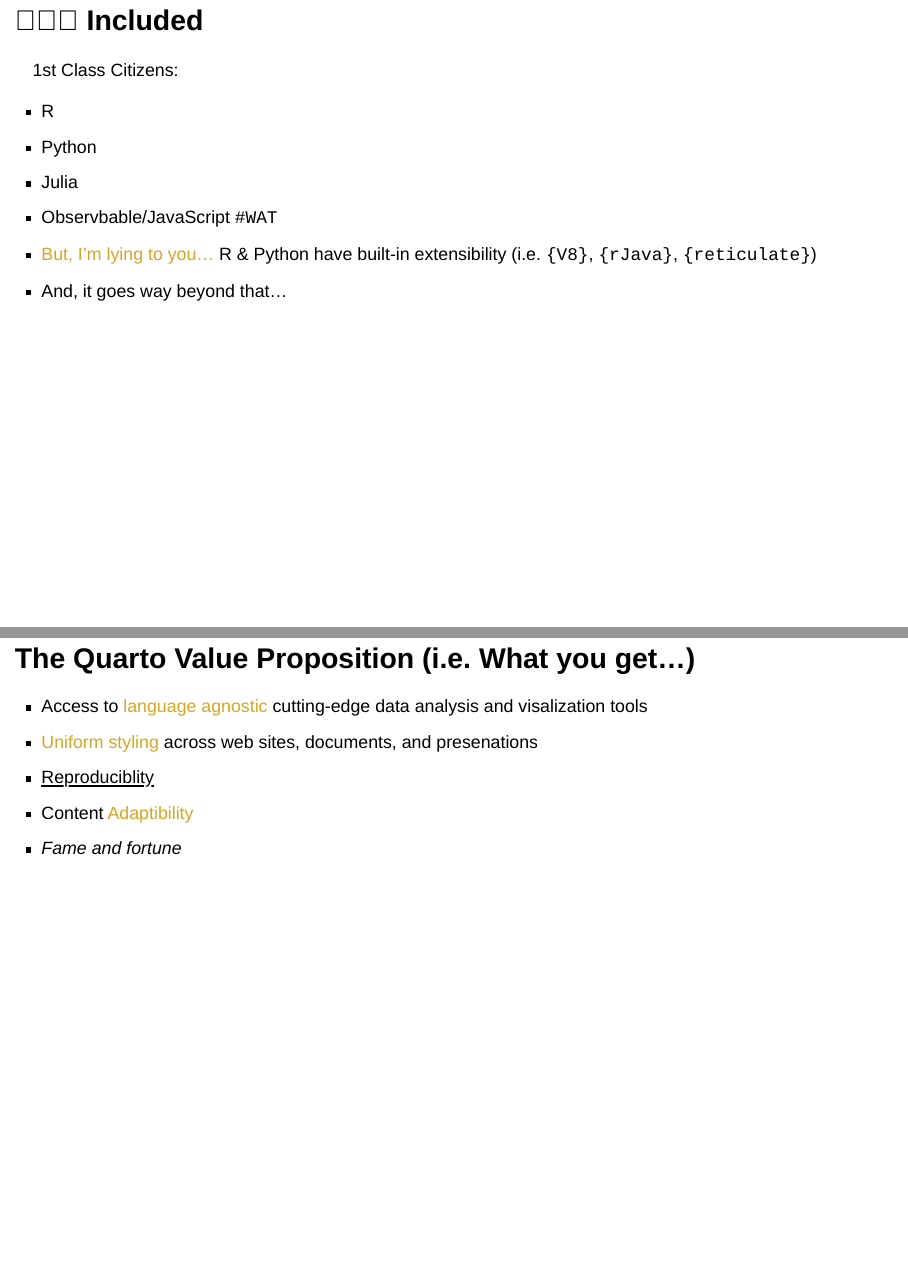
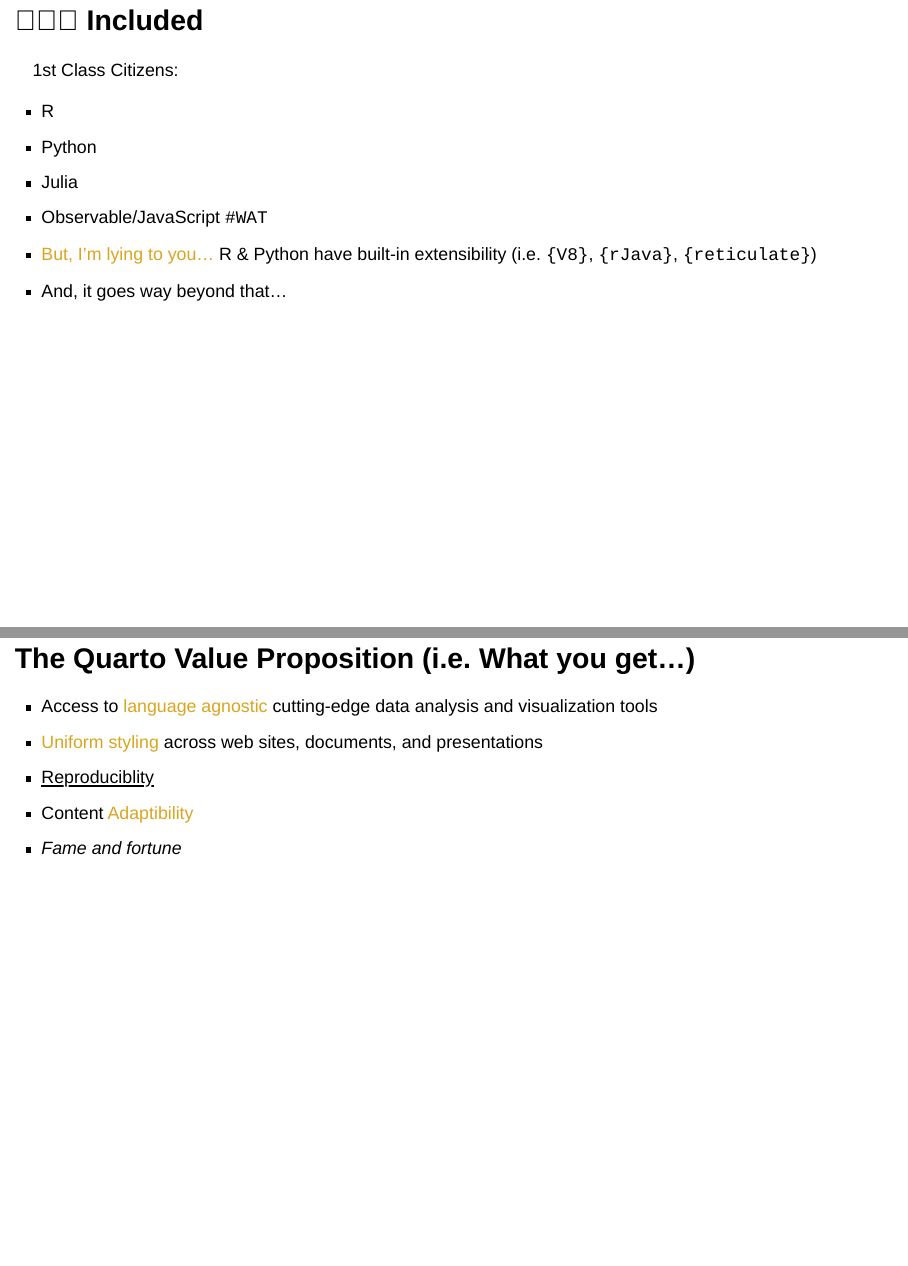
Before and after one commit to hrbrmstr/2022-10-nycdh, a Quarto document (2022-10-nydh.qmd): pages 16 and 23 of 27, joined at a grey line. Rendered offline with R 4.5, knitr and Pandoc in place of Quarto, with nearby package versions; drawn as Slidy slides in place of the format the file asks for; some code elsewhere in the file could not run offline.

Commit message:
Fix typos

```diff
--- a/2022-10-nydh.qmd
+++ b/2022-10-nydh.qmd
@@ -159,7 +159,7 @@
 - R
 - Python
 - Julia
-- Observbable/JavaScript `#WAT`
+- Observable/JavaScript `#WAT`
 - <span style='color:goldenrod'>But, I'm lying to you… </span>R & Python have built-in extensibility (i.e. `{V8}`, `{rJava}`, `{reticulate}`)
 - And, it goes way beyond that…
 
@@ -309,8 +309,8 @@
 
 ## The Quarto Value Proposition (i.e. What you get…)
 
-- Access to <span style='color:goldenrod'>language agnostic</span> cutting-edge data analysis and visalization tools
-- <span style='color:goldenrod'>Uniform styling</span> across web sites, documents, and presenations
+- Access to <span style='color:goldenrod'>language agnostic</span> cutting-edge data analysis and visualization tools
+- <span style='color:goldenrod'>Uniform styling</span> across web sites, documents, and presentations
 - <u>Reproduciblity</u>
 - Content <span style='color:goldenrod'>Adaptibility</span>
 - _Fame and fortune_
```
